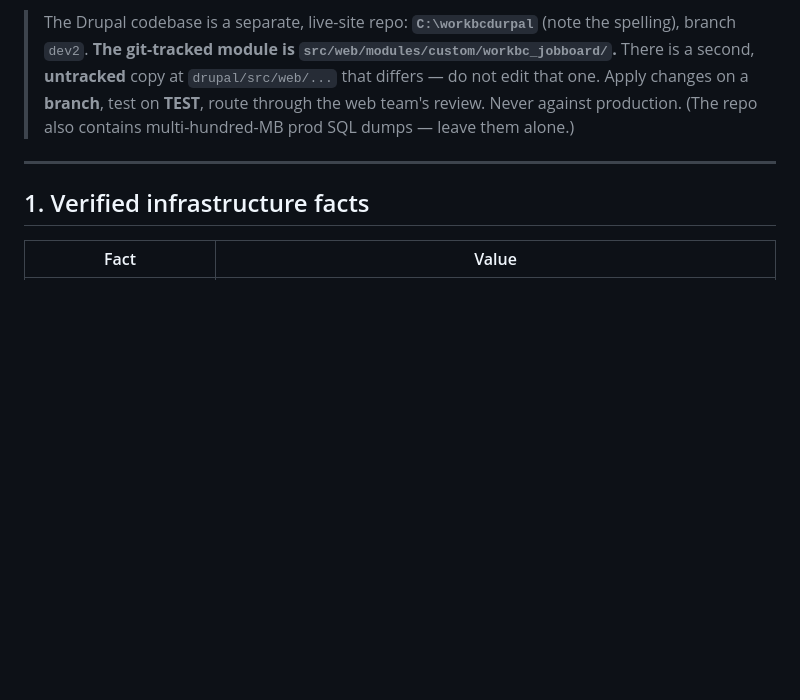
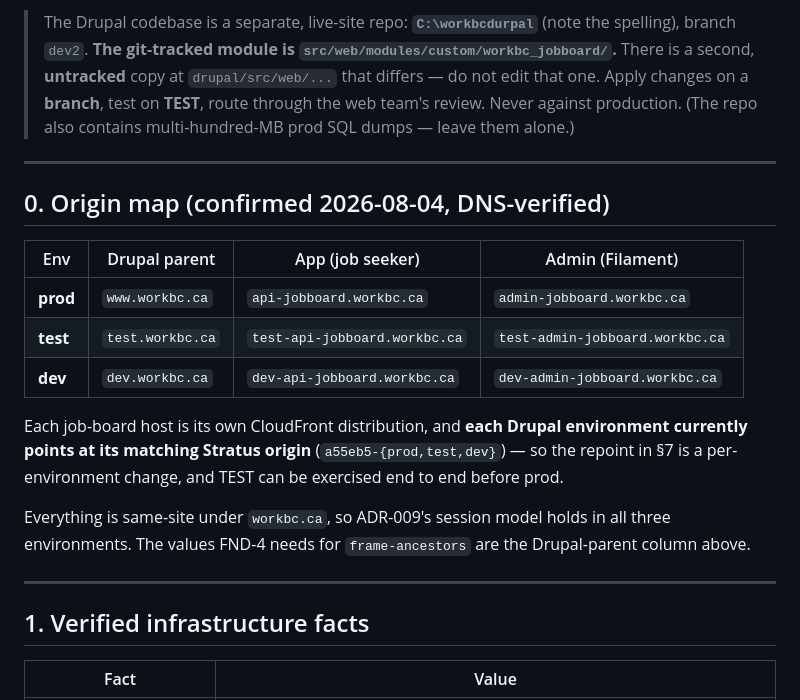
Before and after one commit to bcgov/workbc-jb, a Markdown page: docs/integration/drupal-embed.md, the part around the change. Drawn GitHub-style; blank space fills up the shorter version.

```diff
--- a/docs/integration/drupal-embed.md
+++ b/docs/integration/drupal-embed.md
@@ -14,6 +14,23 @@ profile-save endpoints as server-to-server (they are not) and cited untracked fi
 > second, **untracked** copy at `drupal/src/web/...` that differs — do not edit that one. Apply
 > changes on a **branch**, test on **TEST**, route through the web team's review. Never against
 > production. (The repo also contains multi-hundred-MB prod SQL dumps — leave them alone.)
+
+---
+
+## 0. Origin map (confirmed 2026-08-04, DNS-verified)
+
+| Env | Drupal parent | App (job seeker) | Admin (Filament) |
+|---|---|---|---|
+| **prod** | `www.workbc.ca` | `api-jobboard.workbc.ca` | `admin-jobboard.workbc.ca` |
+| **test** | `test.workbc.ca` | `test-api-jobboard.workbc.ca` | `test-admin-jobboard.workbc.ca` |
+| **dev** | `dev.workbc.ca` | `dev-api-jobboard.workbc.ca` | `dev-admin-jobboard.workbc.ca` |
+
+Each job-board host is its own CloudFront distribution, and **each Drupal environment currently
+points at its matching Stratus origin** (`a55eb5-{prod,test,dev}`) — so the repoint in §7 is a
+per-environment change, and TEST can be exercised end to end before prod.
+
+Everything is same-site under `workbc.ca`, so ADR-009's session model holds in all three
+environments. The values FND-4 needs for `frame-ancestors` are the Drupal-parent column above.
 
 ---
 
```
Also changed, not shown: docs/adr/ADR-009-same-site-session-auth-for-embed.md (+28 -1 lines), docs/epics/EPIC-FOUNDATION.md (+11 -3 lines).
